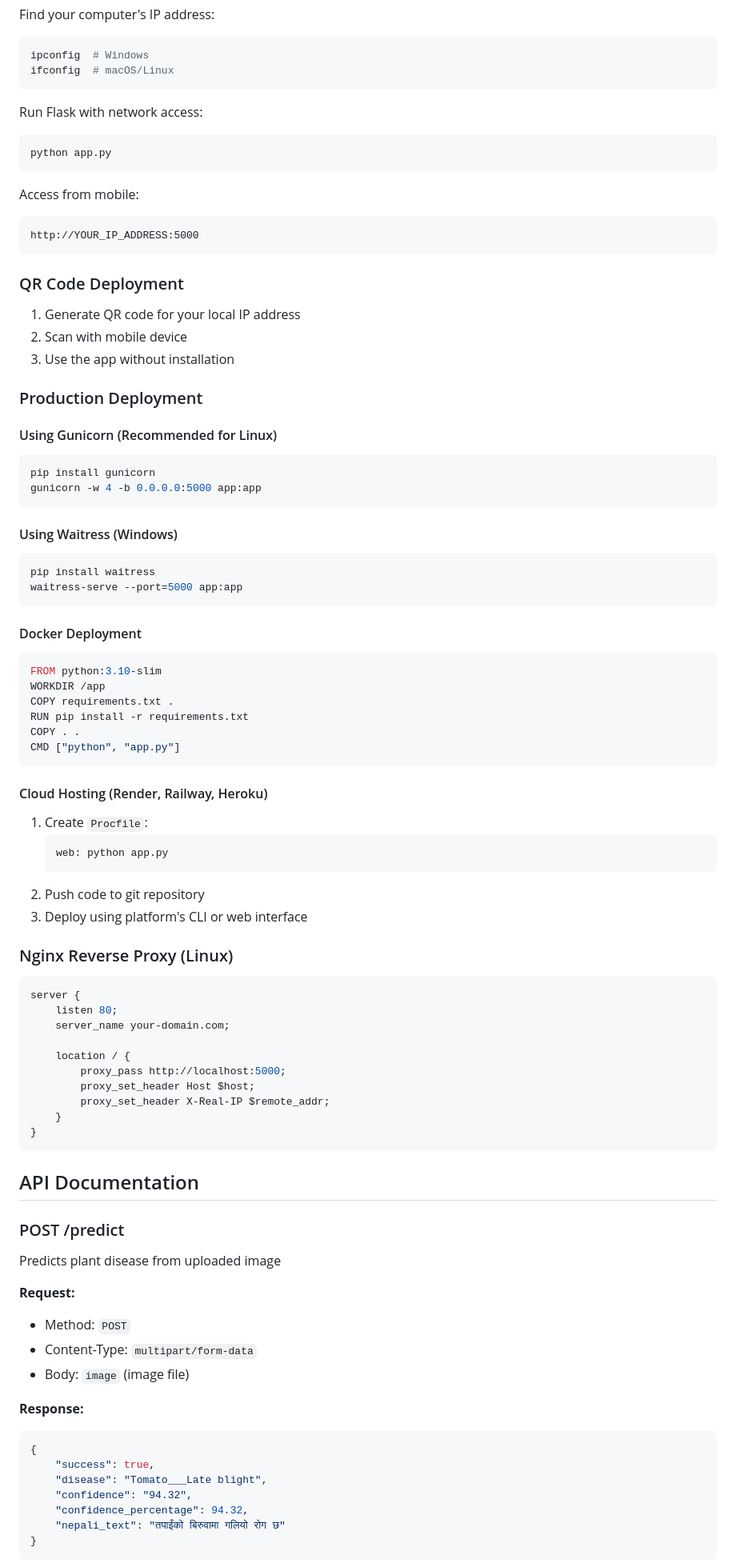
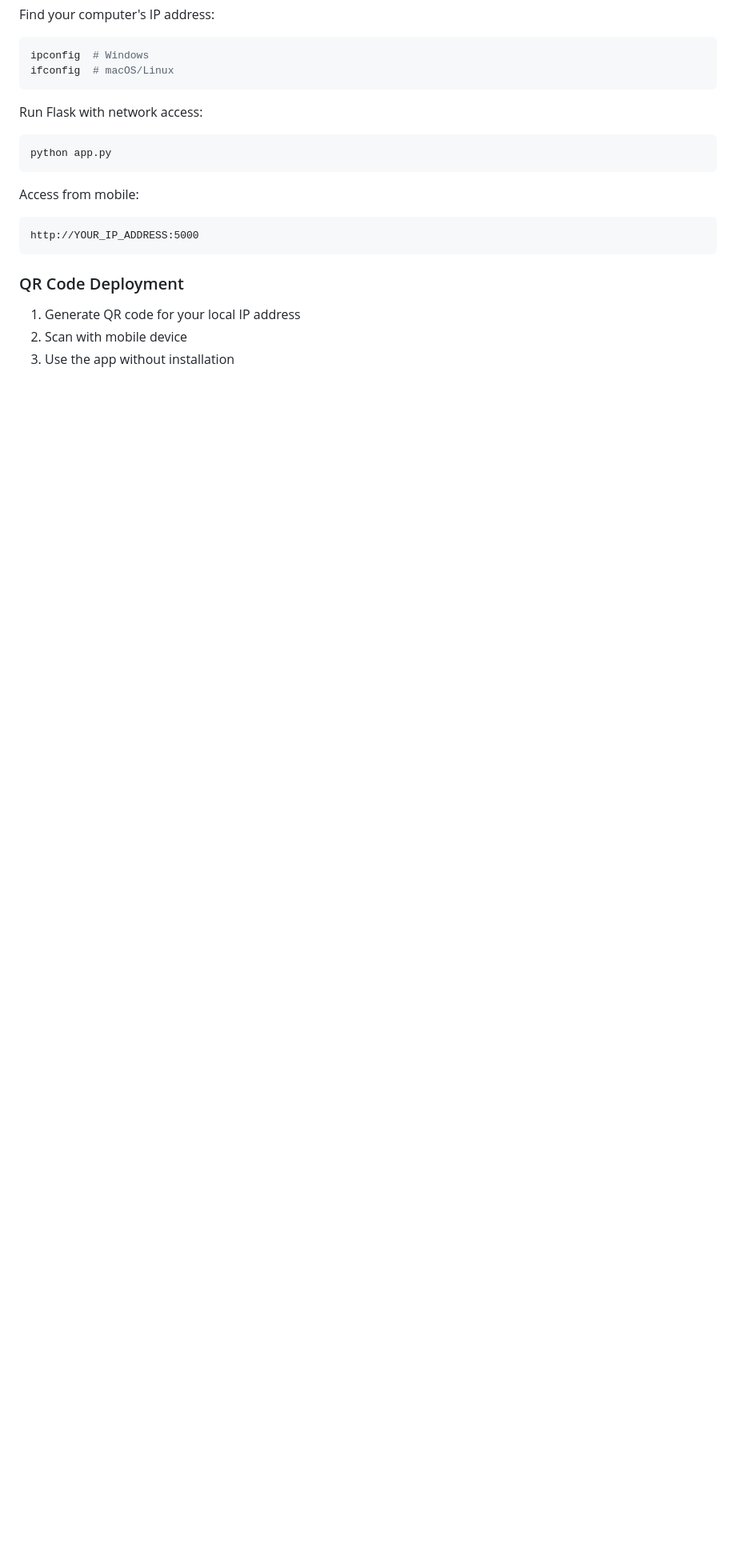
Before and after one commit to SanjogTamang/Plant-Disease-Detection-System, a Markdown page: README.md, the part around one of its changes. Shown at 80% size. Rendered like a GitHub page; blank space fills up the shorter version.

````diff
--- a/README.md
+++ b/README.md
@@ -382,71 +276,3 @@ http://YOUR_IP_ADDRESS:5000
 2. Scan with mobile device
 3. Use the app without installation
 
-### Production Deployment
-
-#### Using Gunicorn (Recommended for Linux)
-```bash
-pip install gunicorn
-gunicorn -w 4 -b 0.0.0.0:5000 app:app
-```
-
-#### Using Waitress (Windows)
-```bash
-pip install waitress
-waitress-serve --port=5000 app:app
-```
-
-#### Docker Deployment
-```dockerfile
-FROM python:3.10-slim
-WORKDIR /app
-COPY requirements.txt .
-RUN pip install -r requirements.txt
-COPY . .
-CMD ["python", "app.py"]
-```
-
-#### Cloud Hosting (Render, Railway, Heroku)
-1. Create `Procfile`:
-   ```
-   web: python app.py
-   ```
-2. Push code to git repository
-3. Deploy using platform's CLI or web interface
-
-### Nginx Reverse Proxy (Linux)
-```nginx
-server {
-    listen 80;
-    server_name your-domain.com;
-
-    location / {
-        proxy_pass http://localhost:5000;
-        proxy_set_header Host $host;
-        proxy_set_header X-Real-IP $remote_addr;
-    }
-}
-```
-
-## API Documentation
-
-### POST /predict
-
-Predicts plant disease from uploaded image
-
-**Request:**
-- Method: `POST`
-- Content-Type: `multipart/form-data`
-- Body: `image` (image file)
-
-**Response:**
-```json
-{
-    "success": true,
-    "disease": "Tomato___Late blight",
-    "confidence": "94.32",
-    "confidence_percentage": 94.32,
-    "nepali_text": "तपाईंको बिरुवामा गलियो रोग छ"
-}
-```
-
````
Also changed, not shown: other parts of README.md (+0 -159 lines).
